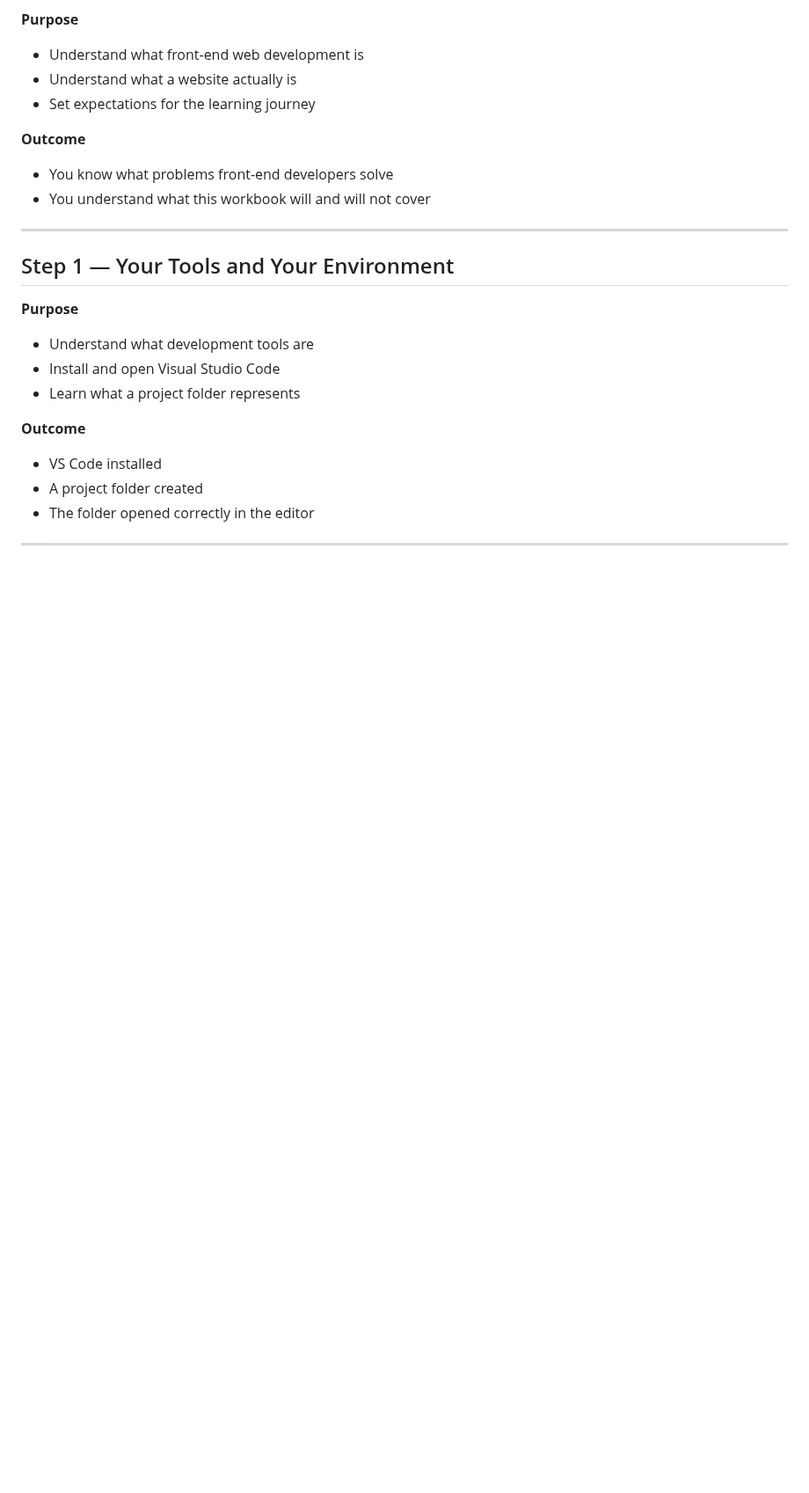
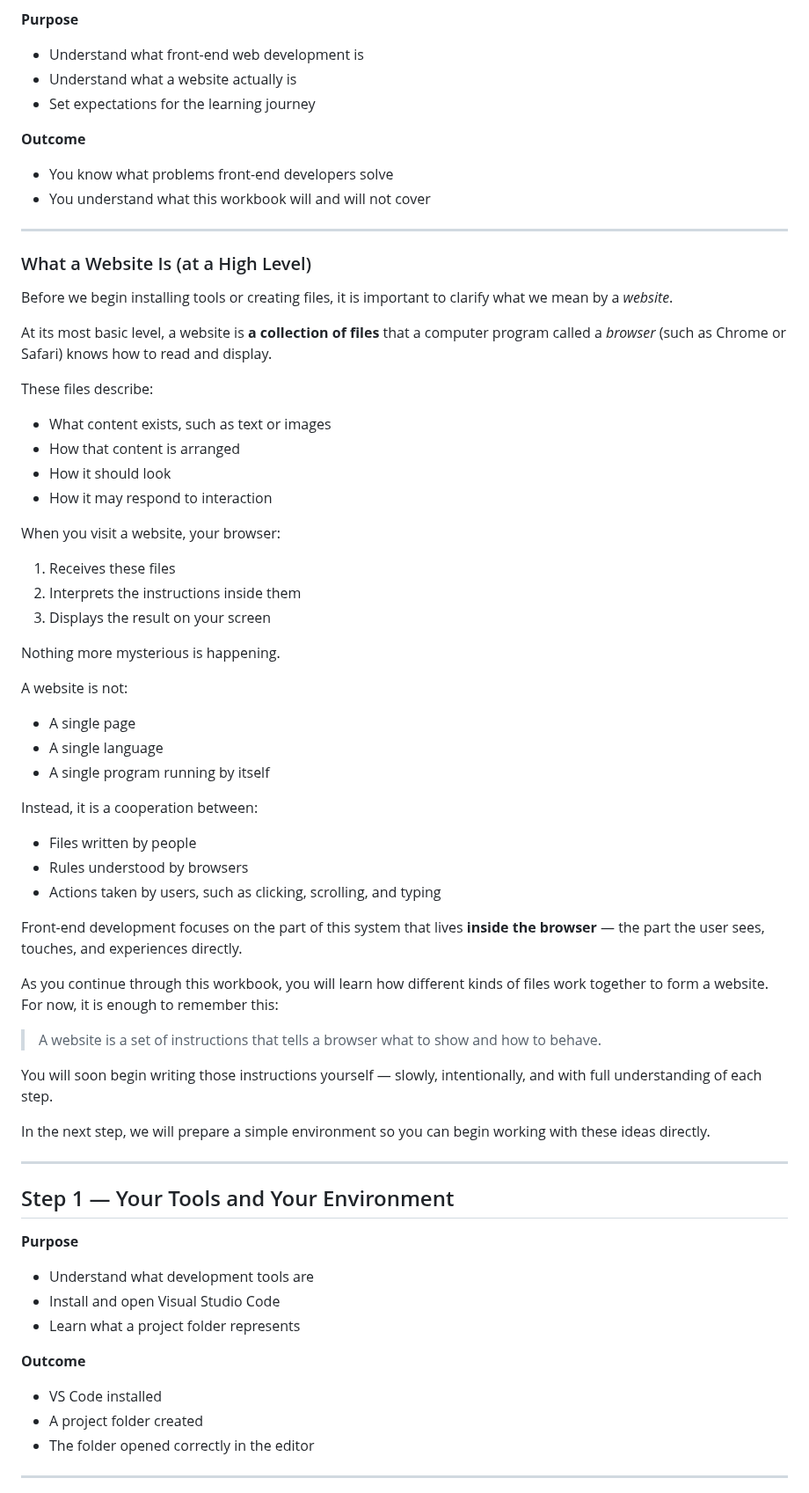
Before and after one commit to lou-pruitt/frontend-foundations, a Markdown page: WORKBOOK.md, the part around one of its changes. Shown at 88% size. GitHub-like rendering; blank space fills up the shorter version.

Commit message:
Complete Step 0 conceptual introdution

```diff
--- a/WORKBOOK.md
+++ b/WORKBOOK.md
@@ -67,6 +67,49 @@ As you move through these pages, you’ll find that we focus on understanding, n
 
 - You know what problems front-end developers solve
 - You understand what this workbook will and will not cover
+
+---
+
+### What a Website Is (at a High Level)
+
+Before we begin installing tools or creating files, it is important to clarify what we mean by a *website*.
+
+At its most basic level, a website is **a collection of files** that a computer program called a *browser* (such as Chrome or Safari) knows how to read and display.
+
+These files describe:
+- What content exists, such as text or images
+- How that content is arranged
+- How it should look
+- How it may respond to interaction
+
+When you visit a website, your browser:
+1. Receives these files
+2. Interprets the instructions inside them
+3. Displays the result on your screen
+
+Nothing more mysterious is happening.
+
+A website is not:
+- A single page
+- A single language
+- A single program running by itself
+
+Instead, it is a cooperation between:
+- Files written by people
+- Rules understood by browsers
+- Actions taken by users, such as clicking, scrolling, and typing
+
+Front-end development focuses on the part of this system that lives **inside the browser** — the part the user sees, touches, and experiences directly.
+
+As you continue through this workbook, you will learn how different kinds of files work together to form a website. For now, it is enough to remember this:
+
+> A website is a set of instructions that tells a browser what to show and how to behave.
+
+You will soon begin writing those instructions yourself — slowly, intentionally, and with full understanding of each step.
+
+In the next step, we will prepare a simple environment so you can begin working with these ideas directly.
+
+
 
 ---
 
```
Also changed, not shown: other parts of WORKBOOK.md (+1 -1 lines).
